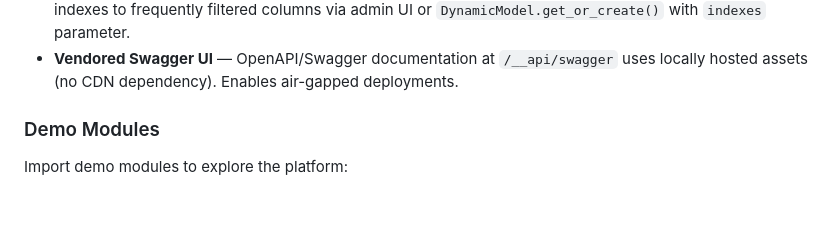
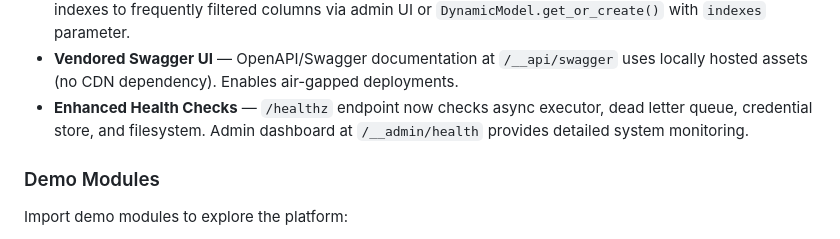
Before and after one commit to Nurb4000/PythonAppFoundry, a Markdown page: README.md, the part around the change. Rendered like a GitHub page; blank space fills up the shorter version.

```diff
--- a/README.md
+++ b/README.md
@@ -62,6 +62,7 @@ For the most part the database is fed by XML imports. The original plan was to c
 - **Global Search** — Instantly find any entity across the platform at `/__admin/search`. Search modules, routes, scripts, forms, users, groups, tasks, triggers, and settings by name, slug, or description.
 - **Dynamic Table Indexing** — Improve query performance for dynamic tables at `/__admin/indexes`. Add indexes to frequently filtered columns via admin UI or `DynamicModel.get_or_create()` with `indexes` parameter.
 - **Vendored Swagger UI** — OpenAPI/Swagger documentation at `/__api/swagger` uses locally hosted assets (no CDN dependency). Enables air-gapped deployments.
+- **Enhanced Health Checks** — `/healthz` endpoint now checks async executor, dead letter queue, credential store, and filesystem. Admin dashboard at `/__admin/health` provides detailed system monitoring.
 
 ### Demo Modules
 
```
Also changed, not shown: CONTRIBUTOR_GUIDE.md (+42 -0 lines).
